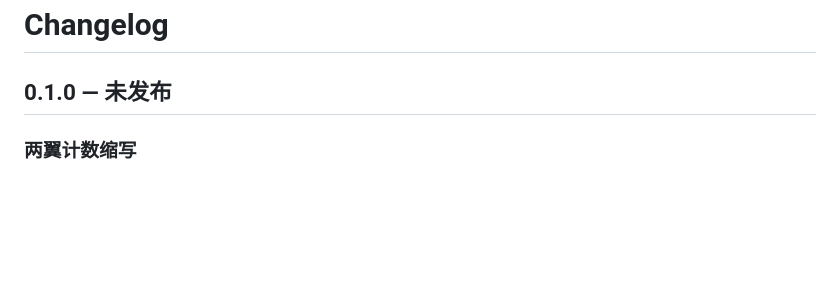
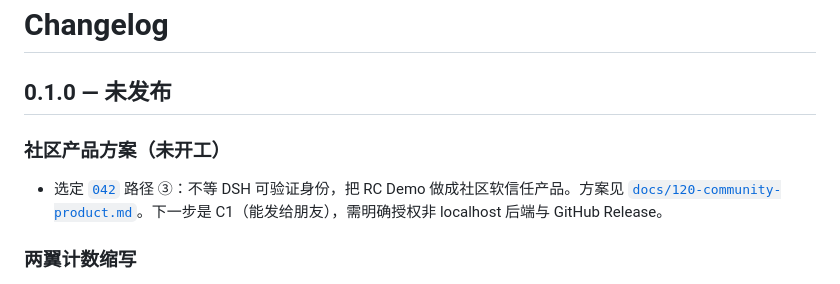
Before and after one commit to liang-today/dsh-liangxiang, a Markdown page: CHANGELOG.md, the part around the change. GitHub-like rendering; blank space fills up the shorter version.

```diff
--- a/CHANGELOG.md
+++ b/CHANGELOG.md
@@ -1,6 +1,10 @@
 # Changelog
 
 ## 0.1.0 — 未发布
+
+### 社区产品方案（未开工）
+
+- 选定 [`042`](docs/042-auth-trust-model.md) 路径 ③：不等 DSH 可验证身份，把 RC Demo 做成社区软信任产品。方案见 [`docs/120-community-product.md`](docs/120-community-product.md)。下一步是 C1（能发给朋友），需明确授权非 localhost 后端与 GitHub Release。
 
 ### 两翼计数缩写
 
```
Also changed, not shown: README.md (+1 -0 lines), docs/120-community-product.md (added, +153 -0 lines).
